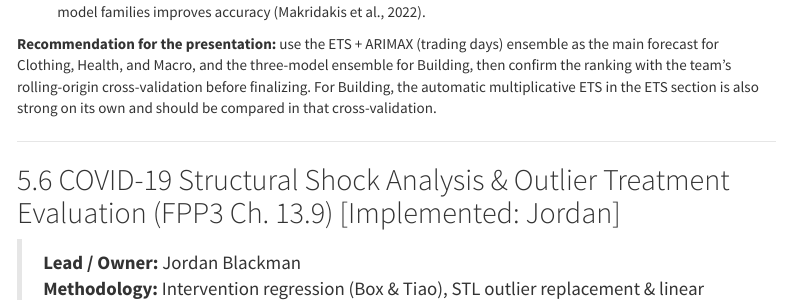
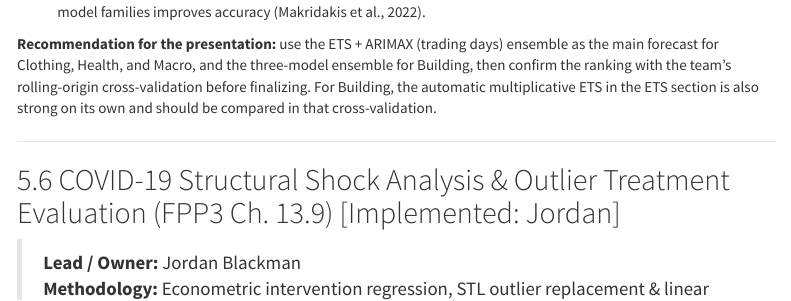
Before and after one commit to jblackman-bit/ADS-506-Final-Project, an R Markdown document (ads506_retail_sales_analysis.Rmd): the page in a window 1100 px wide, from 18030 px down. Rendered offline with R 4.5, knitr and Pandoc, with nearby package versions; some code elsewhere in the file could not run offline; menus at the side of the page are left out; common packages that the code uses without loading them are loaded.

Commit message:
docs: remove Box & Tiao citation in Section 5.6 methodology header

```diff
--- a/ads506_retail_sales_analysis.Rmd
+++ b/ads506_retail_sales_analysis.Rmd
@@ -1313,7 +1313,7 @@ fc_dynamic |>
 ## COVID-19 Structural Shock Analysis & Outlier Treatment Evaluation (FPP3 Ch. 13.9) [Implemented: Jordan]
 
 > **Lead / Owner:** Jordan Blackman
-> **Methodology:** Intervention regression (Box & Tiao), STL outlier replacement & linear interpolation (Hyndman & Athanasopoulos, 2021, Ch. 13.9), and empirical forecast comparison.
+> **Methodology:** Econometric intervention regression, STL outlier replacement & linear interpolation (Hyndman & Athanasopoulos, 2021, Ch. 13.9), and empirical forecast comparison.
 > **Objective:** Evaluate how historical macroeconomic shocks impact forecasting algorithms, compare explicit intervention modeling vs. outlier imputation, and determine the optimal outlier strategy for real-world decision-making.
 
 ### Asymmetric Sectoral Exposure to the Pandemic Shock
```
Also changed, not shown: 1 other file.
